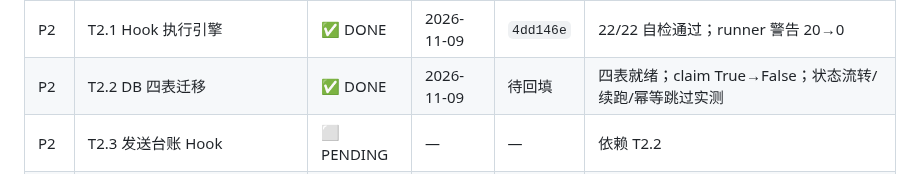
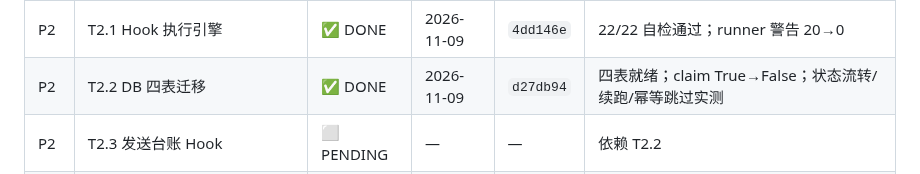
Before and after one commit to JX0829/autocontent-pipeline, a Markdown page: spec_enhancement.md, the part around the change. Rendered like a GitHub page.

Commit message:
docs(spec): 回填 T2.2 commit d27db94 至进度快照

```diff
--- a/spec_enhancement.md
+++ b/spec_enhancement.md
@@ -223,7 +223,7 @@
 | P1 | T1.9 配置面收敛 | ✅ DONE | 2026-11-09 | `7a89d0f` | DEADKEY=0 UNDECLARED=0；缺键 EXIT=78 |
 | P1 | GATE-1 声明层与模型契约验收 | ✅ PASS | 2026-11-09 | `7a89d0f` | 7/7 检查全绿；可进 P2 |
 | P2 | T2.1 Hook 执行引擎 | ✅ DONE | 2026-11-09 | `4dd146e` | 22/22 自检通过；runner 警告 20→0 |
-| P2 | T2.2 DB 四表迁移 | ✅ DONE | 2026-11-09 | 待回填 | 四表就绪；claim True→False；状态流转/续跑/幂等跳过实测 |
+| P2 | T2.2 DB 四表迁移 | ✅ DONE | 2026-11-09 | `d27db94` | 四表就绪；claim True→False；状态流转/续跑/幂等跳过实测 |
 | P2 | T2.3 发送台账 Hook | ⬜ PENDING | — | — | 依赖 T2.2 |
 | P2 | T2.4 内容/视觉指纹 Hook | ⬜ PENDING | — | — | QA#11 |
 | P2 | T2.5 静默失败护栏 | ⬜ PENDING | — | — | QA#1#3#8 母题 |
```
